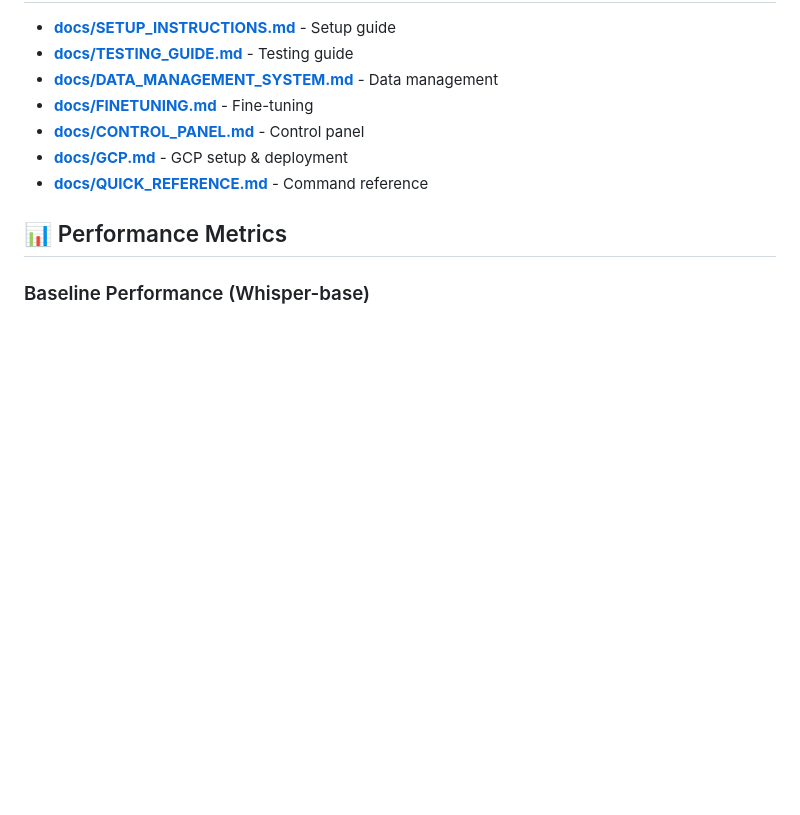
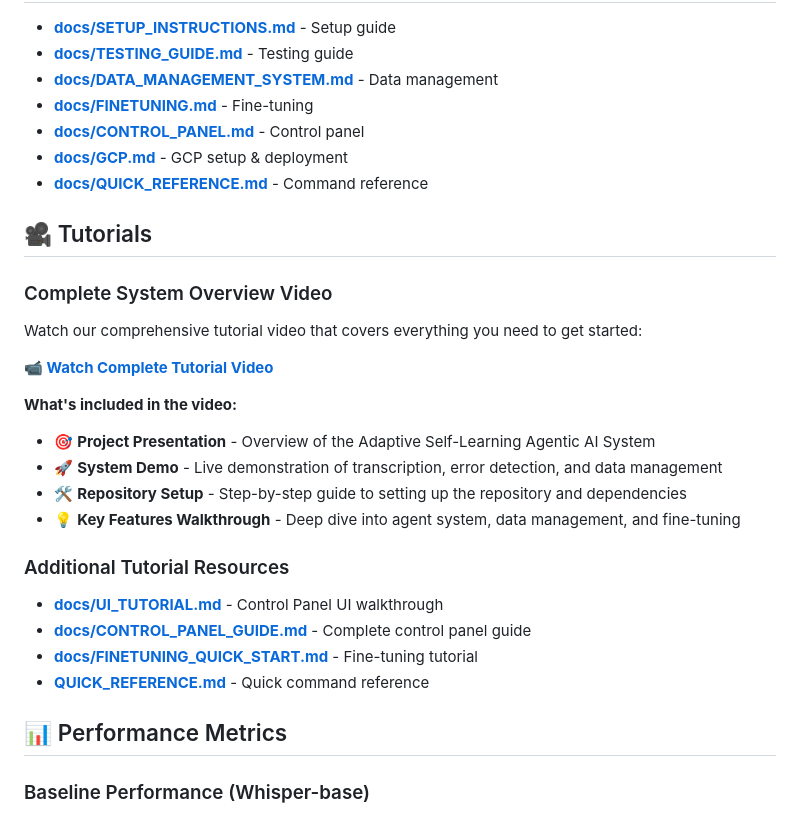
Before and after one commit to GAInTheHouse/Adaptive-Self-Learning-Agentic-AI-System, a Markdown page: README.md, the part around the change. Drawn GitHub-style; blank space fills up the shorter version.

Commit message:
Add project deliverables

```diff
--- a/README.md
+++ b/README.md
@@ -766,6 +766,27 @@ python scripts/monitor_gcp_costs.py
 - **[docs/GCP.md](docs/GCP.md)** - GCP setup & deployment
 - **[docs/QUICK_REFERENCE.md](docs/QUICK_REFERENCE.md)** - Command reference
 
+## 🎥 Tutorials
+
+### Complete System Overview Video
+
+Watch our comprehensive tutorial video that covers everything you need to get started:
+
+**[📹 Watch Complete Tutorial Video](docs/submission/Presentation_Demo_Tutorial.mp4)**
+
+**What's included in the video:**
+- 🎯 **Project Presentation** - Overview of the Adaptive Self-Learning Agentic AI System
+- 🚀 **System Demo** - Live demonstration of transcription, error detection, and data management
+- 🛠️ **Repository Setup** - Step-by-step guide to setting up the repository and dependencies
+- 💡 **Key Features Walkthrough** - Deep dive into agent system, data management, and fine-tuning
+
+### Additional Tutorial Resources
+
+- **[docs/UI_TUTORIAL.md](docs/UI_TUTORIAL.md)** - Control Panel UI walkthrough
+- **[docs/CONTROL_PANEL_GUIDE.md](docs/CONTROL_PANEL_GUIDE.md)** - Complete control panel guide
+- **[docs/FINETUNING_QUICK_START.md](docs/FINETUNING_QUICK_START.md)** - Fine-tuning tutorial
+- **[QUICK_REFERENCE.md](QUICK_REFERENCE.md)** - Quick command reference
+
 ## 📊 Performance Metrics
 
 ### Baseline Performance (Whisper-base)
```
